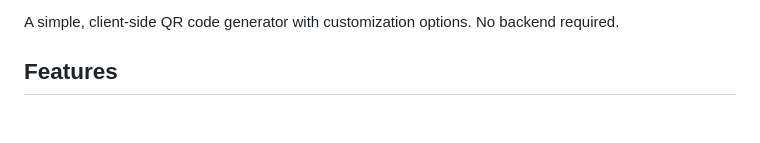
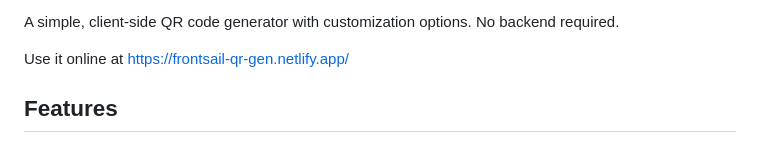
Before and after one commit to frontsail-ai/qr-code-generator, a Markdown page: README.md, the part around one of its changes. Rendered like a GitHub page; blank space fills up the shorter version.

Commit message:
chore: Revise README for better link presentation
Updated the README to improve link formatting and removed redundancy.

```diff
--- a/README.md
+++ b/README.md
@@ -4,5 +2,7 @@ Use it online: [QR Code Generator](https://frontsail-qr-gen.netlify.app/) (https
 
 A simple, client-side QR code generator with customization options. No backend required.
+
+Use it online at https://frontsail-qr-gen.netlify.app/
 
 ## Features
 
```
Also changed, not shown: other parts of README.md (+1 -3 lines).
